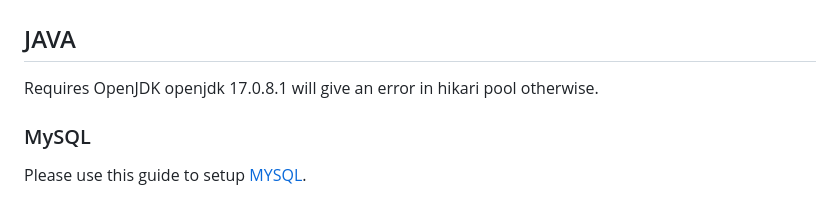
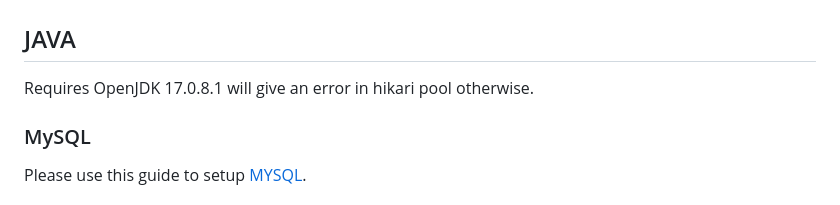
Before and after one commit to Jchimbo/Booktopia, a Markdown page: README.md, the part around the change. Rendered like a GitHub page.

```diff
--- a/README.md
+++ b/README.md
@@ -9,7 +9,7 @@ test. The app should start on port 8080. If you have not setup a domain it shoul
 ## Requirements
 
 ## JAVA
-Requires OpenJDK openjdk 17.0.8.1 will give an error in hikari pool otherwise.
+Requires OpenJDK 17.0.8.1 will give an error in hikari pool otherwise.
 
 ### MySQL
 Please use this guide to setup [MYSQL](https://www.digitalocean.com/community/tutorials/how-to-install-mysql-on-ubuntu-22-04).
```
